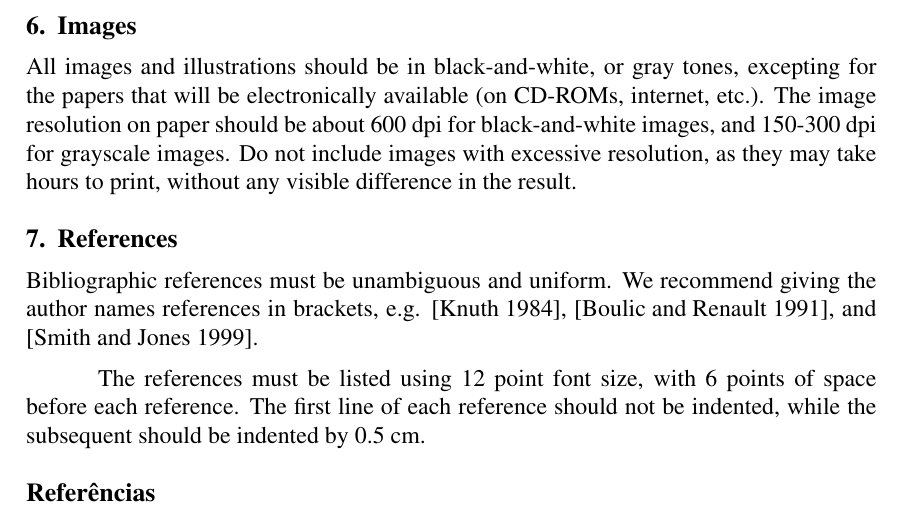
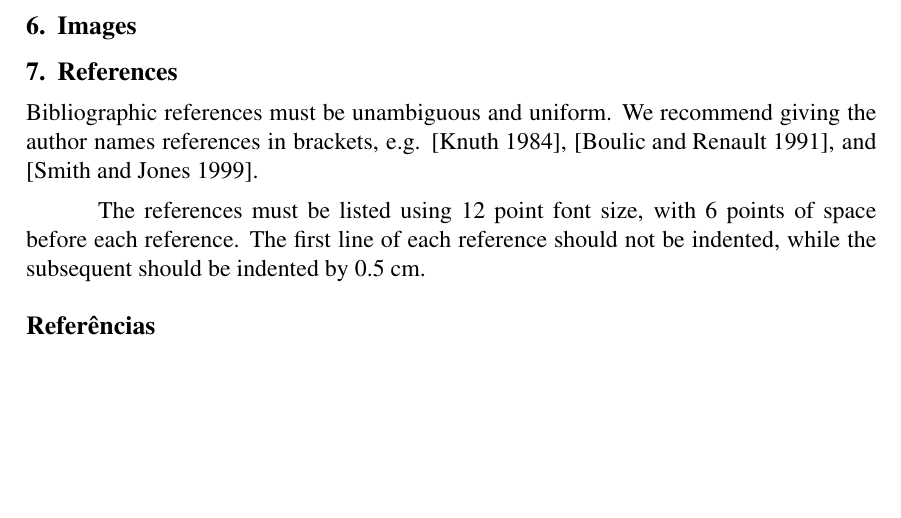
Before and after one commit to luiz-fleite/artigo-final-informatica-e-sociedade, a LaTeX paper (main.tex): part of page 4 of 5, cut so that both start at the same text, the shorter picture padded with empty space. Compiled offline with pdfLaTeX.

Commit message:
Jan 30, 2026, 5:23 PM

```diff
--- a/main.tex
+++ b/main.tex
@@ -76,12 +76,7 @@ apresentar casos reais como o fatídico adolescente que se suicidou por se apaix
 
 \section{Images}
 
-All images and illustrations should be in black-and-white, or gray tones,
-excepting for the papers that will be electronically available (on CD-ROMs,
-internet, etc.). The image resolution on paper should be about 600 dpi for
-black-and-white images, and 150-300 dpi for grayscale images.  Do not include
-images with excessive resolution, as they may take hours to print, without any
-visible difference in the result.
+
 
 \section{References}
 
```
Also changed, not shown: main.pdf.
